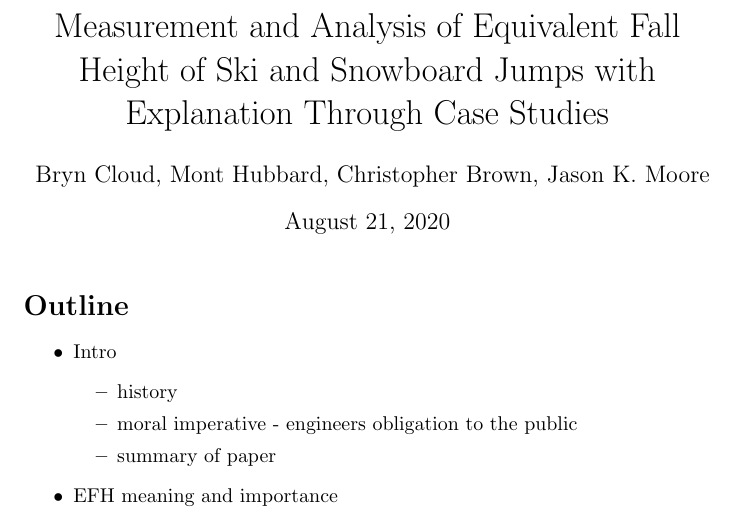
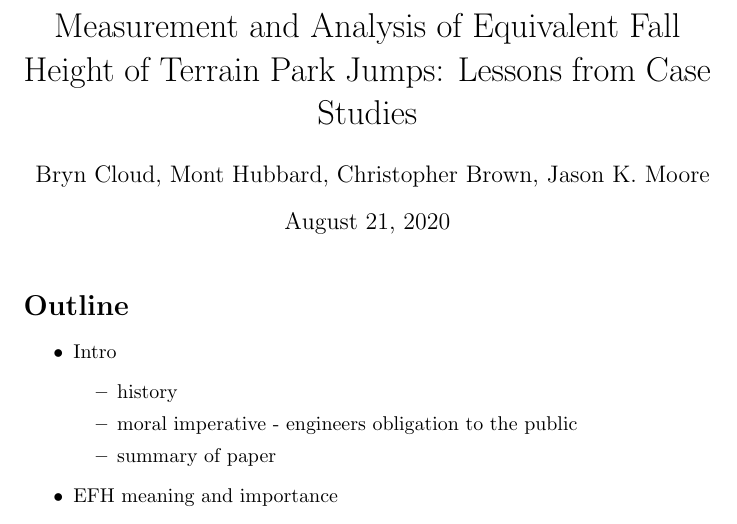
Before and after one commit to mechmotum/ski-analysis-paper, a LaTeX paper (main.tex): part of page 1 of 11, cut so that both start at the same text. Compiled offline with pdfLaTeX.

Commit message:
Update on Overleaf.

```diff
--- a/main.tex
+++ b/main.tex
@@ -14,7 +14,7 @@
 % snyntax highlighting for code
 \usepackage{minted}
 
-\title{Measurement and Analysis of Equivalent Fall Height of Ski and Snowboard Jumps with Explanation Through Case Studies}
+\title{Measurement and Analysis of Equivalent Fall Height of Terrain Park Jumps: Lessons from Case Studies}
 \author{Bryn Cloud, Mont Hubbard, Christopher Brown, Jason K. Moore}
 \date{\today}
 
```
